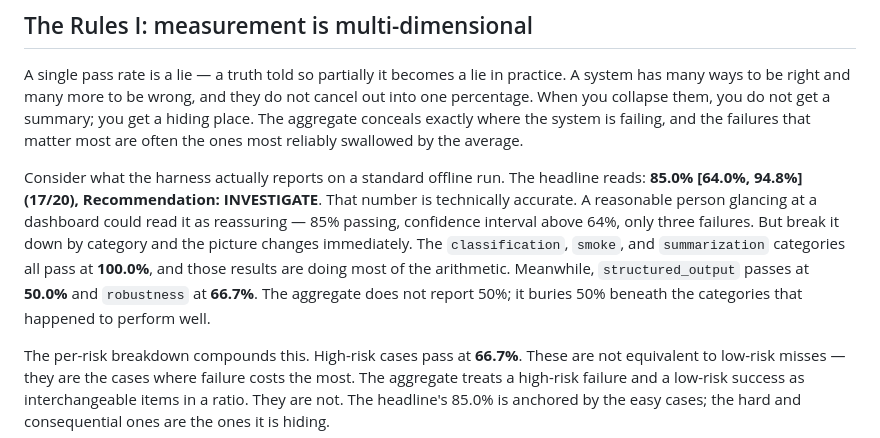
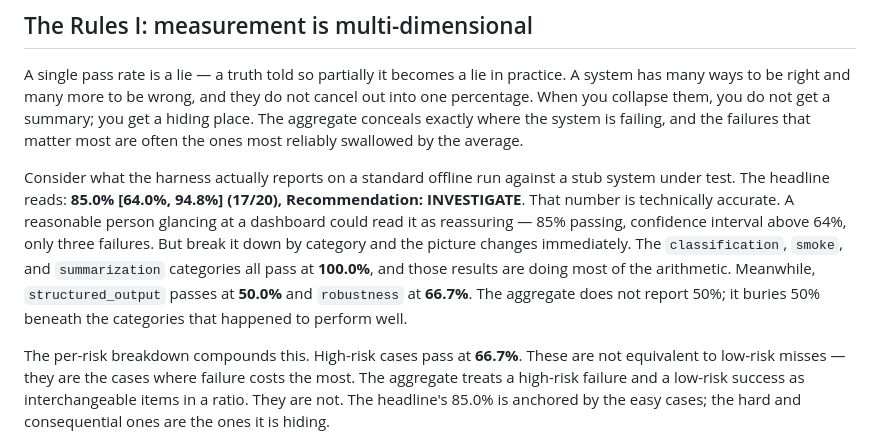
Before and after one commit to samtaylor54-avsh/Agon-Eval-Harness, a Markdown page: docs/methodology/measuring-agentic-systems.md, the part around the change. Drawn GitHub-style.

Commit message:
docs(essay): anchor the 85% figure to a stub SUT (final-review fix)
Co-Authored-By: Claude Opus 4.8 (1M context) <noreply@anthropic.com>

```diff
--- a/docs/methodology/measuring-agentic-systems.md
+++ b/docs/methodology/measuring-agentic-systems.md
@@ -45,7 +45,7 @@ That is the discipline the adversarial stance demands: treat every caught attack
 
 A single pass rate is a lie — a truth told so partially it becomes a lie in practice. A system has many ways to be right and many more to be wrong, and they do not cancel out into one percentage. When you collapse them, you do not get a summary; you get a hiding place. The aggregate conceals exactly where the system is failing, and the failures that matter most are often the ones most reliably swallowed by the average.
 
-Consider what the harness actually reports on a standard offline run. The headline reads: **85.0% [64.0%, 94.8%] (17/20), Recommendation: INVESTIGATE**. That number is technically accurate. A reasonable person glancing at a dashboard could read it as reassuring — 85% passing, confidence interval above 64%, only three failures. But break it down by category and the picture changes immediately. The `classification`, `smoke`, and `summarization` categories all pass at **100.0%**, and those results are doing most of the arithmetic. Meanwhile, `structured_output` passes at **50.0%** and `robustness` at **66.7%**. The aggregate does not report 50%; it buries 50% beneath the categories that happened to perform well.
+Consider what the harness actually reports on a standard offline run against a stub system under test. The headline reads: **85.0% [64.0%, 94.8%] (17/20), Recommendation: INVESTIGATE**. That number is technically accurate. A reasonable person glancing at a dashboard could read it as reassuring — 85% passing, confidence interval above 64%, only three failures. But break it down by category and the picture changes immediately. The `classification`, `smoke`, and `summarization` categories all pass at **100.0%**, and those results are doing most of the arithmetic. Meanwhile, `structured_output` passes at **50.0%** and `robustness` at **66.7%**. The aggregate does not report 50%; it buries 50% beneath the categories that happened to perform well.
 
 The per-risk breakdown compounds this. High-risk cases pass at **66.7%**. These are not equivalent to low-risk misses — they are the cases where failure costs the most. The aggregate treats a high-risk failure and a low-risk success as interchangeable items in a ratio. They are not. The headline's 85.0% is anchored by the easy cases; the hard and consequential ones are the ones it is hiding.
 
```
